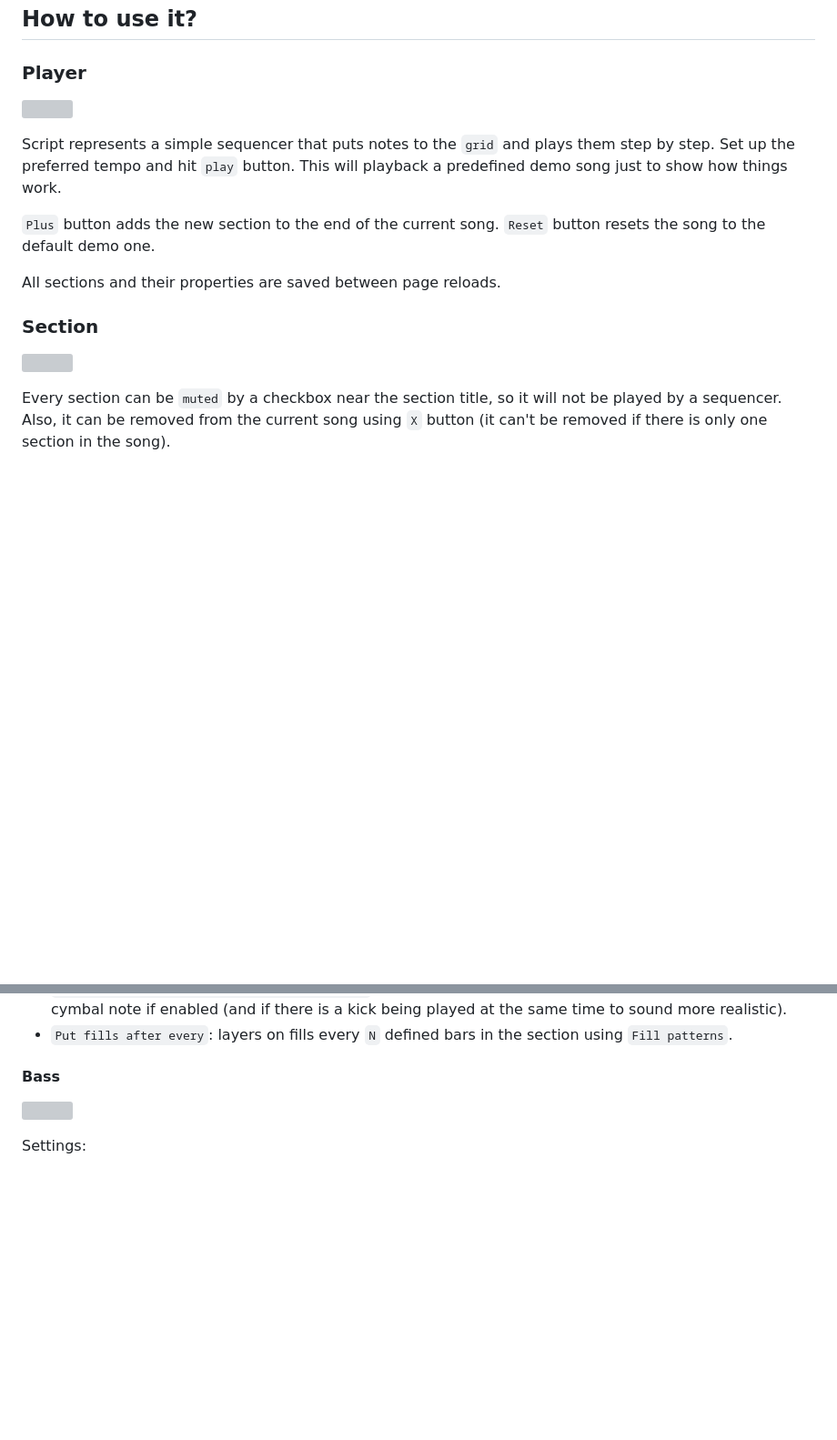
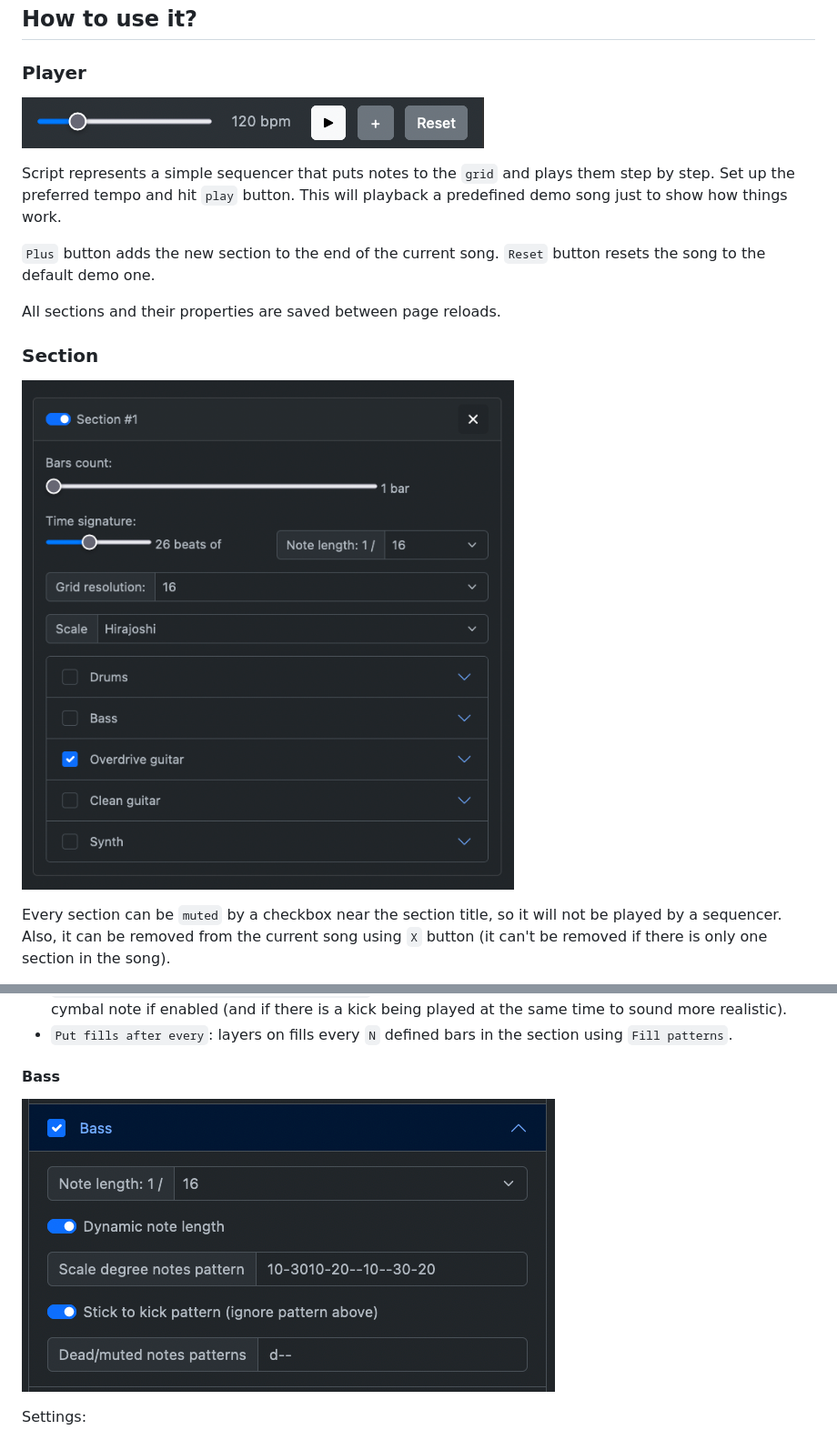
Before and after one commit to lpaultheguitarplayer/groove, a Markdown page: README.md, 2 parts joined by grey strips. Shown at 91% size. Rendered like a GitHub page; blank space fills up the shorter version; grey boxes are pictures that could not be loaded.

Commit message:
Fixed readme images

```diff
--- a/README.md
+++ b/README.md
@@ -27,7 +27,7 @@ This is a script for generating songs in djent/thall genre by predefined rules t
 It's written using [Tone.js](https://tonejs.github.io/) Web Audio framework.
 ## How to use it?
 ### Player
-![](/public/help/player.png)
+![](/help/player.png)
 
 Script represents a simple sequencer that puts notes to the `grid` and plays them step by step. Set up the preferred tempo and hit `play` button. This will playback a predefined demo song just to show how things work.
 
@@ -35,7 +35,7 @@ Script represents a simple sequencer that puts notes to the `grid` and plays the
 
 All sections and their properties are saved between page reloads.
 ### Section
-![](/public/help/section.png)
+![](/help/section.png)
 
 Every section can be `muted` by a checkbox near the section title, so it will not be played by a sequencer. Also, it can be removed from the current song using `X` button (it can't be removed if there is only one section in the song).
 
@@ -70,7 +70,7 @@ Settings:
 - `Add accent after changing rhythm cymbal note`: adds accent crash cymbal note after changing rhythm cymbal note if enabled (and if there is a kick being played at the same time to sound more realistic).
 - `Put fills after every`: layers on fills every `N` defined bars in the section using `Fill patterns`.
 #### Bass
-![](/public/help/bass.png)
+![](/help/bass.png)
 
 Settings:
 - `Note length`: every note in the pattern will have this defined length.
```
Also changed, not shown: other parts of README.md (+6 -6 lines).
